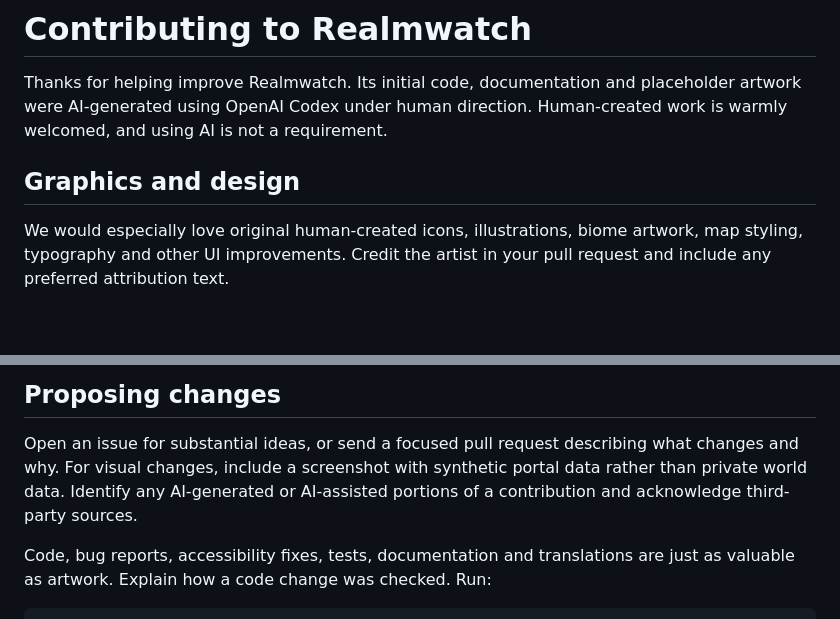
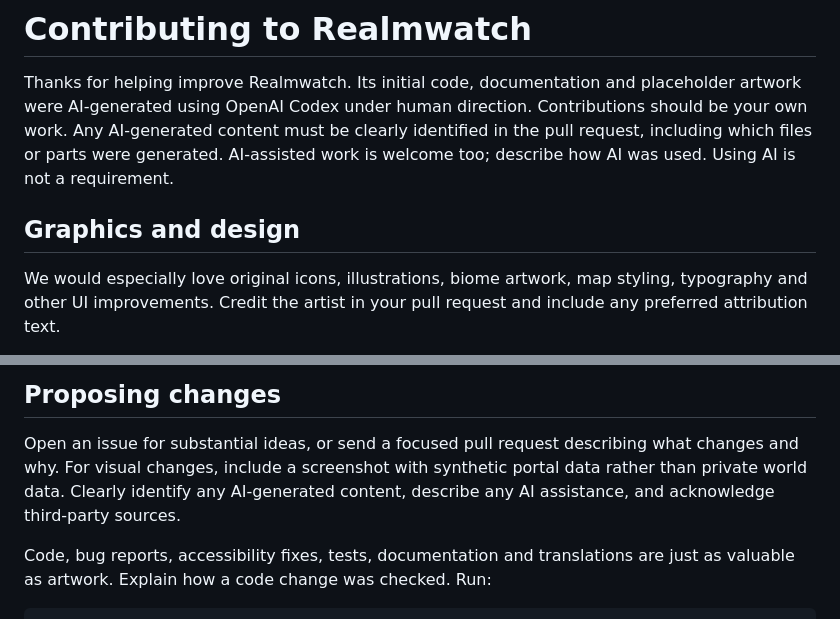
Before and after one commit to mutino/realmwatch, a Markdown page: CONTRIBUTING.md, 2 parts joined by grey strips. Rendered like a GitHub page; blank space fills up the shorter version.

```diff
--- a/CONTRIBUTING.md
+++ b/CONTRIBUTING.md
@@ -2,11 +2,14 @@
 
 Thanks for helping improve Realmwatch. Its initial code, documentation and
 placeholder artwork were AI-generated using OpenAI Codex under human direction.
-Human-created work is warmly welcomed, and using AI is not a requirement.
+Contributions should be your own work. Any AI-generated content must be
+clearly identified in the pull request, including which files or parts were
+generated. AI-assisted work is welcome too; describe how AI was used. Using
+AI is not a requirement.
 
 ## Graphics and design
 
-We would especially love original human-created icons, illustrations, biome
+We would especially love original icons, illustrations, biome
 artwork, map styling, typography and other UI improvements. Credit the artist
 in your pull request and include any preferred attribution text.
 
@@ -26,8 +29,8 @@ in your pull request and include any preferred attribution text.
 
 Open an issue for substantial ideas, or send a focused pull request describing
 what changes and why. For visual changes, include a screenshot with synthetic
-portal data rather than private world data. Identify any AI-generated or
-AI-assisted portions of a contribution and acknowledge third-party sources.
+portal data rather than private world data. Clearly identify any AI-generated content, describe any AI assistance,
+and acknowledge third-party sources.
 
 Code, bug reports, accessibility fixes, tests, documentation and translations
 are just as valuable as artwork. Explain how a code change was checked. Run:
```
Also changed, not shown: CHANGELOG.md (+4 -0 lines), README.md (+19 -2 lines), docs/screenshots/README.md (added, +15 -0 lines), docs/screenshots/overview.png (added), docs/screenshots/portal-atlas.png (added).
